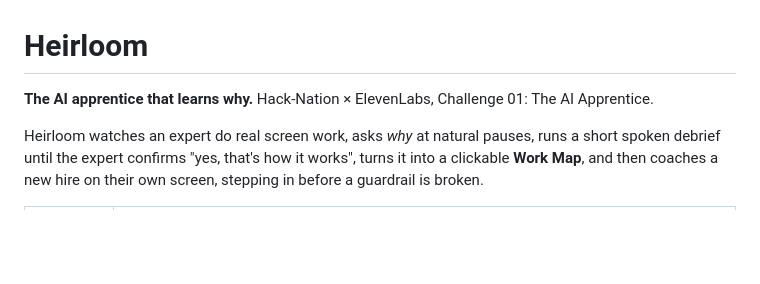
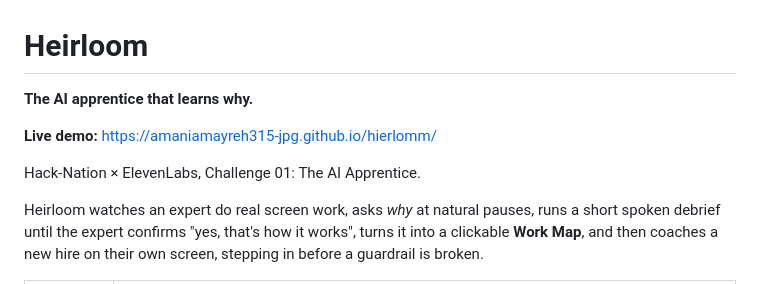
Before and after one commit to amaniamayreh315-jpg/hierlomm, a Markdown page: README.md, the part around the change. GitHub-like rendering; blank space fills up the shorter version.

Commit message:
Add live demo link to README
Co-Authored-By: Claude Opus 5.5 <noreply@anthropic.com>
Claude-Session: https://claude.ai/code/session_01GLCsmp7s41faEMjdZFsDmL

```diff
--- a/README.md
+++ b/README.md
@@ -1,6 +1,10 @@
 # Heirloom
 
-**The AI apprentice that learns why.** Hack-Nation × ElevenLabs, Challenge 01: The AI Apprentice.
+**The AI apprentice that learns why.**
+
+**Live demo:** https://amaniamayreh315-jpg.github.io/hierlomm/
+
+ Hack-Nation × ElevenLabs, Challenge 01: The AI Apprentice.
 
 Heirloom watches an expert do real screen work, asks *why* at natural pauses, runs a short spoken debrief until the expert confirms "yes, that's how it works", turns it into a clickable **Work Map**, and then coaches a new hire on their own screen, stepping in before a guardrail is broken.
 
```
